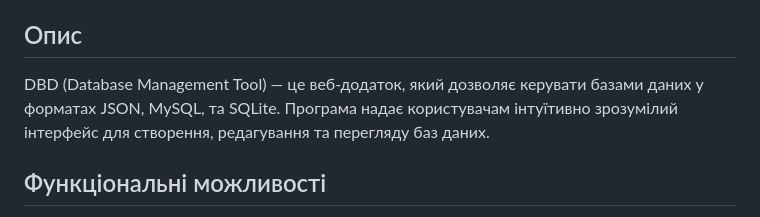
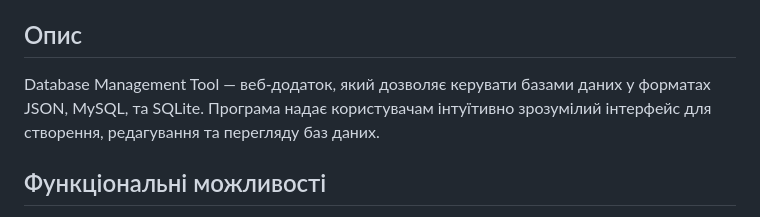
Before and after one commit to BorysDudnyk/Data-Manager-MySQL-SQLite-JSON, a Markdown page: README.md, the part around one of its changes. Rendered like a GitHub page.

```diff
--- a/README.md
+++ b/README.md
@@ -14,7 +14,7 @@
 
 ## Опис
 
-DBD (Database Management Tool) — це веб-додаток, який дозволяє керувати базами даних у форматах JSON, MySQL, та SQLite. Програма надає користувачам інтуїтивно зрозумілий інтерфейс для створення, редагування та перегляду баз даних.
+Database Management Tool — веб-додаток, який дозволяє керувати базами даних у форматах JSON, MySQL, та SQLite. Програма надає користувачам інтуїтивно зрозумілий інтерфейс для створення, редагування та перегляду баз даних.
 
 ## Функціональні можливості
 
```
Also changed, not shown: other parts of README.md (+6 -22 lines).
